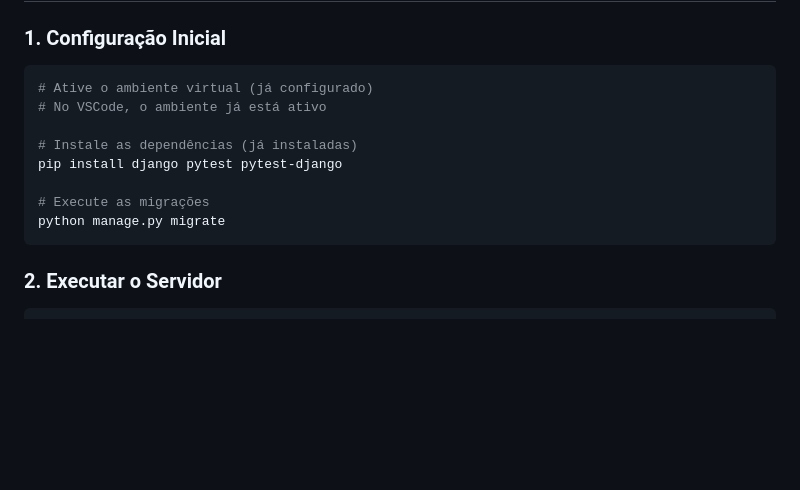
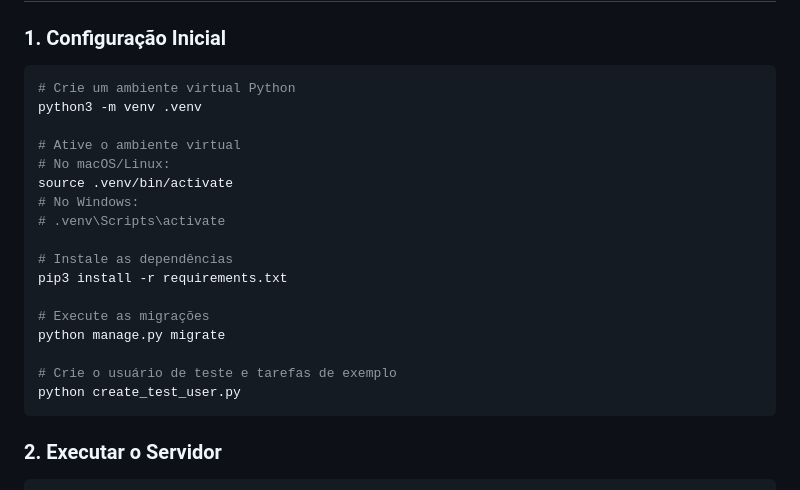
Before and after one commit to cassiandrei/django-task-manager-debugging, a Markdown page: README.md, the part around the change. GitHub-like rendering; blank space fills up the shorter version.

Commit message:
feat: Atualizar instruções de configuração no README para criação e ativação do ambiente virtual

````diff
--- a/README.md
+++ b/README.md
@@ -25,14 +25,23 @@ Este é um projeto Django simples de gerenciamento de tarefas criado para fins *
 
 ### 1. Configuração Inicial
 ```bash
-# Ative o ambiente virtual (já configurado)
-# No VSCode, o ambiente já está ativo
+# Crie um ambiente virtual Python
+python3 -m venv .venv
 
-# Instale as dependências (já instaladas)
-pip install django pytest pytest-django
+# Ative o ambiente virtual
+# No macOS/Linux:
+source .venv/bin/activate
+# No Windows:
+# .venv\Scripts\activate
+
+# Instale as dependências
+pip3 install -r requirements.txt
 
 # Execute as migrações
 python manage.py migrate
+
+# Crie o usuário de teste e tarefas de exemplo
+python create_test_user.py
 ```
 
 ### 2. Executar o Servidor
````
